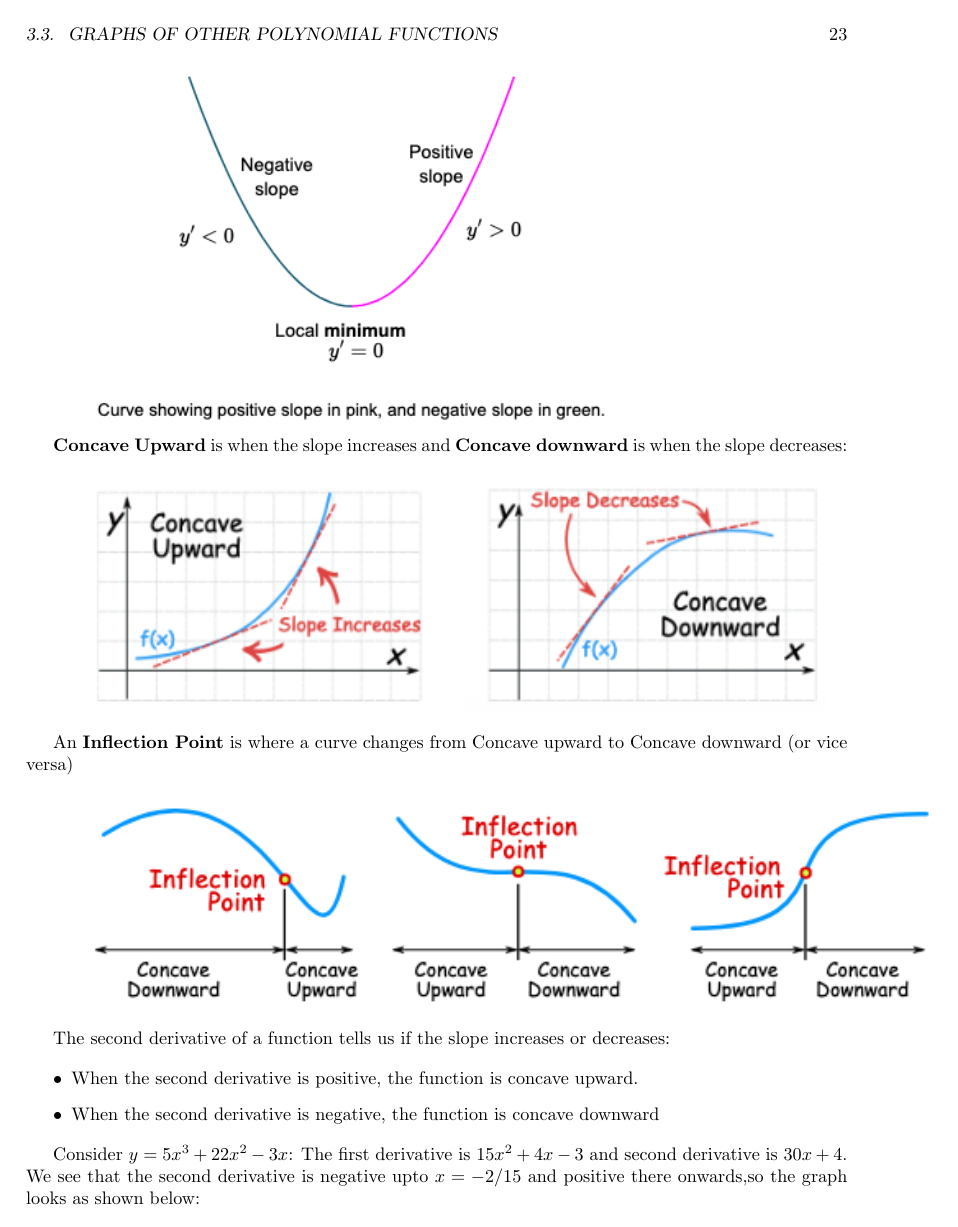
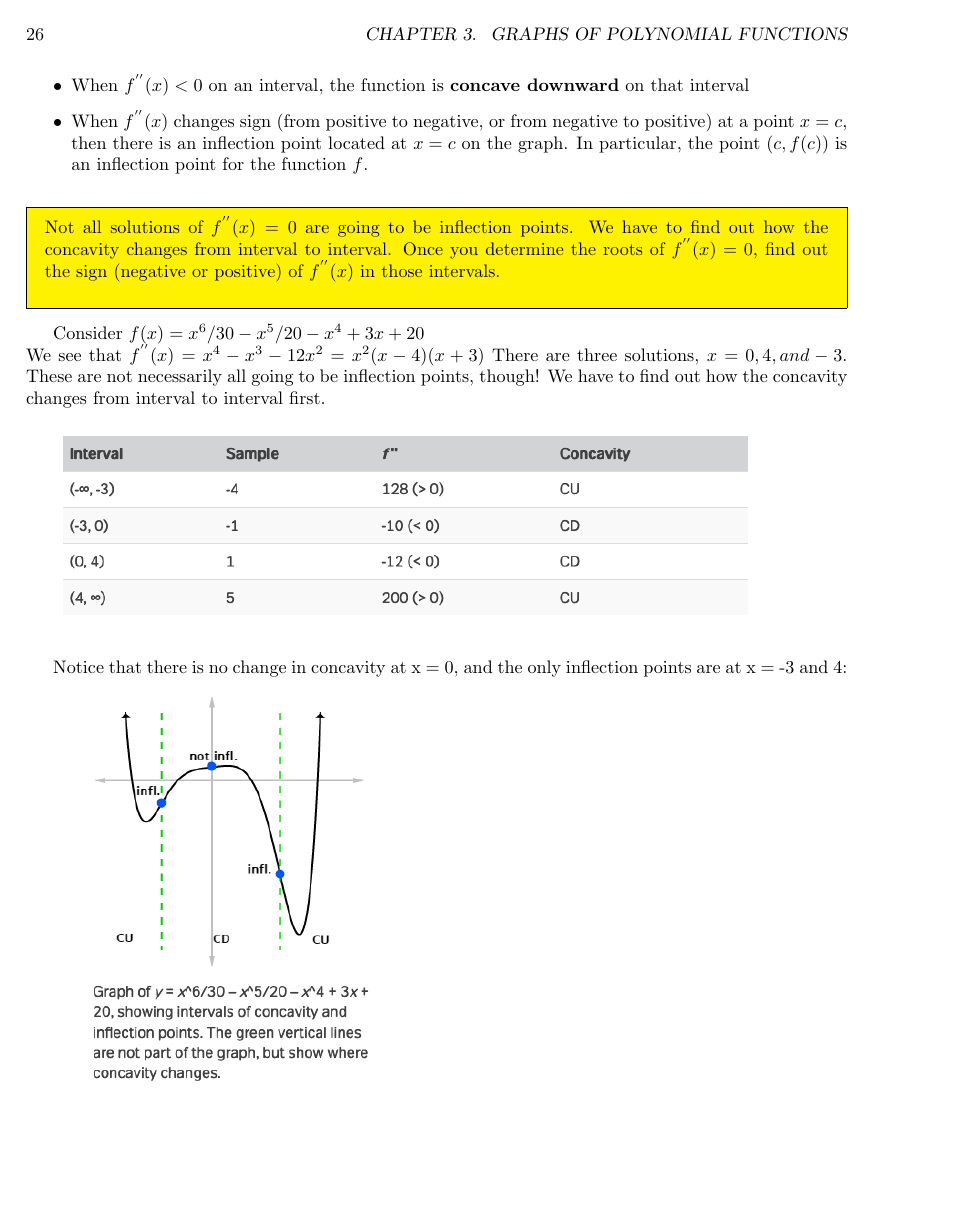
Before and after one commit to shyamgupta/MathNotes, a LaTeX thesis (Mathematics Notes 04022020.tex): page 23 of 33 before the commit and page 26 of 35 after it. The pictures show the PDF file Mathematics Notes 04022020.pdf that the author committed with the source.

Commit message:
Graphs of polynomials updated

```diff
--- a/Mathematics Notes 04022020.tex
+++ b/Mathematics Notes 04022020.tex
@@ -426,35 +459,60 @@ where $r(x) =0$ or degree of $r(x)$ $<$ degree of $g(x)$. Essentially, what this
 
-	\includegraphics[scale=0.6]{pinterval3}
+	\includegraphics[scale=0.40]{pinterval3} \\
 
-	\subsection{Curve Sketching using Differentiation}
+	\begin{mdframed}[backgroundcolor=yellow]
+		\textbf{Intermediate Value Theorem} If $y = f(x)$ is a continuous curve on the interval $[a,b]$, and $w$ is a number between $f(a)$ and $f(b)$, then there must be at least one value, $c$, within $[a,b]$ such that $f(c)=w$. \\
+
+		\includegraphics[scale=0.6]{ivt}
+	\end{mdframed}
+
+	We can use the special case of Intermediate Value Theorem for graphing polynomials - \textbf{If there are two points are on opposite sides of the x-axis, we can confirm that there is a zero between them}. If a point on the graph of a continuous function $f(x)$ at $x=a$ lies above the x-axis and another point at $x=b$ lies below the x-axis, there must exist a third point between $x=a$ and $x=b$ where the graph crosses the x-axis. \textbf{In other words, the Intermediate Value Theorem tells us that when a polynomial function changes from a negative value to a positive value, the function must cross the x-axis}. The figure below shows that there is a zero between $a$ and $b$. In general, if f$(a)$ and $f(b)$ have opposite signs, then there exists at least one value $c$ between $a$ and $b$ for which $f(c)=0$. \\
+
+	\includegraphics[scale=0.6]{ivt1}
+
+
+	\subsection{Concavity - Curve Sketching using Differentiation}
 
 	A local \textbf{maximum} occurs when the first derivative = 0 and it changes sign from positive to negative (as we go left to right):
 
-	\includegraphics[scale=0.7]{localmaximum}
+	\includegraphics[scale=0.5]{localmaximum}
 
 	A local \textbf{minimum} occurs when first derivative = 0 and it changes sign from negative to positive
 
-	\includegraphics[scale=0.7]{localminimum}
-
-	\textbf{Concave Upward} is when the slope increases and \textbf{Concave downward} is when the slope decreases:
-
-	\includegraphics[scale=0.9]{concave1}
-
-	An \textbf{Inflection Point} is where a curve changes from Concave upward to Concave downward (or vice versa)
-
-	\includegraphics[scale=0.9]{inflection1}
-
-	The second derivative of a function tells us if the slope increases or decreases:
+	\includegraphics[scale=0.5]{localminimum}
 
 	\begin{itemize}
-		\item When the second derivative is positive, the function is concave upward.
-		\item When the second derivative is negative, the function is concave downward
+		\item We say that a function $y = f(x)$ is concave up (CU) on a given interval if the graph of the function always lies above its tangent lines on that interval. In other words, if you draw a tangent line at any given point, then the graph seems to curve upwards, away from the line.
+		\item Conversely, a function is concave down (CD) on a given interval if the graph of the function always lies below its tangent lines on that interval. That is the graph seems to curve downwards, away from its tangent line at any given point.
 	\end{itemize}
 
-	Consider $y = 5x^3 + 22x^2 -3x$:
-	The first derivative is $15x^2 + 4x -3$ and second derivative is $30x+ 4$. We see that the second derivative is negative upto $x=-2/15$ and positive there onwards,so the graph looks as shown below:
+	\includegraphics[scale=0.6]{concave1} \\
 
-	\includegraphics[scale=0.9]{inflection2}
+	An \textbf{Inflection Point} is a point in a graph at which the concavity changes, i.e. where a curve changes from Concave upward to Concave downward (or vice versa): \\
+
+	\includegraphics[scale=0.6]{inflection1} \\
+
+	Inflection points may be difficult to spot on the graph itself, so we must rely on calculus to find them:
+
+	\begin{itemize}
+		\item When $f^{''}(x) > 0 $ on an interval, the function is \textbf{concave upward} on that interval.
+		\item When $f^{''}(x) < 0 $ on an interval,  the function is \textbf{concave downward} on that interval
+		\item When $f^{''}(x)$ changes sign (from positive to negative, or from negative to positive) at a point $x = c$, then there is an inflection point located at $x = c$ on the graph. In particular, the point $(c, f(c))$ is an inflection point for the function $f$.
+	\end{itemize}
+
+	\begin{mdframed}[backgroundcolor=yellow]
+		Not all solutions of $f^{''}(x)=0$ are going to be inflection points. We have to find out how the concavity changes from interval to interval. Once you determine the roots of  $f^{''}(x)=0$, find out the sign (negative or positive) of  $f^{''}(x)$ in those intervals.\\
+	\end{mdframed}
+
+
+	Consider $f(x) = x^6/30 - x^5/20 - x^4 + 3x + 20$ \\
+	We see that $f^{''}(x) = x^4 - x^3-12x^2 = x^2(x-4)(x+3)$
+	There are three solutions, $x = 0, 4, and -3$. These are not necessarily all going to be inflection points, though! We have to find out how the concavity changes from interval to interval first. \\
+
+	\includegraphics[scale=0.5]{concavex1} \\
+
+	Notice that there is no change in concavity at x = 0, and the only inflection points are at x = -3 and 4: \\
+
+	\includegraphics[scale=0.5]{concaveex2}
 
 
 	\chapter{Quadratic Equations}
```
Also changed, not shown: Mathematics Notes 04022020.pdf, images/concave1.png, images/concaveex2.png (added), images/concavex1.png (added), images/evenodd1.png (added), images/evenodd2.png (added), images/graphex.png (added), images/ivt.png (added), images/ivt1.png (added), images/oddeven1.png (added), images/zeromul.png (added), Mathematics Notes 04022020.tex (53 more changed lines), 6 other files.
